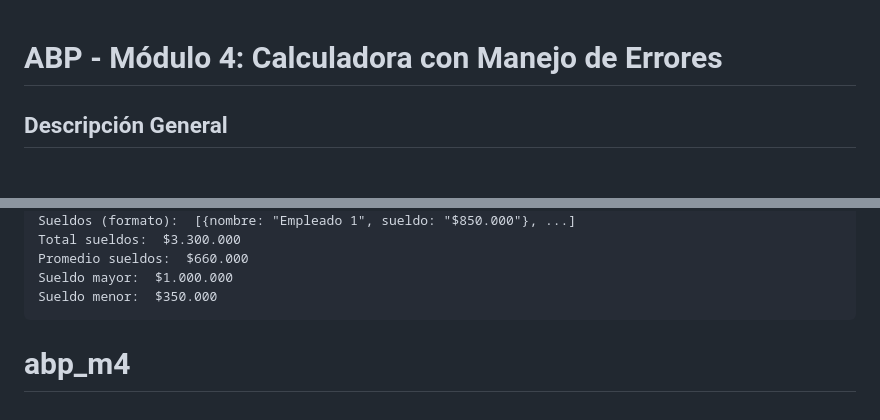
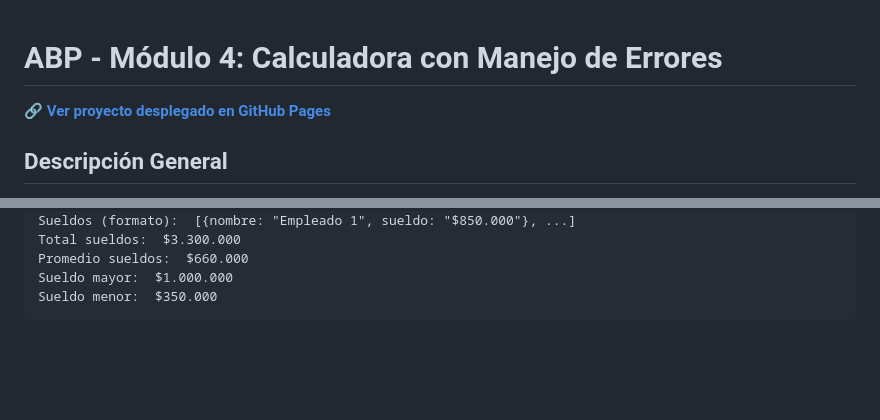
Before and after one commit to Ignacio-Cuevas/abp_m4, a Markdown page: README.md, 2 parts joined by grey strips. Rendered like a GitHub page; blank space fills up the shorter version.

Commit message:
SE incluye link en Readme.md para ver el proyecto desplegado en GitHub pages

````diff
--- a/README.md
+++ b/README.md
@@ -1,4 +1,6 @@
 # ABP - Módulo 4: Calculadora con Manejo de Errores
+
+🔗 **[Ver proyecto desplegado en GitHub Pages](https://ignacio-cuevas.github.io/abp_m4/)**
 
 ## Descripción General
 
@@ -141,4 +143,3 @@ Promedio sueldos:  $660.000
 Sueldo mayor:  $1.000.000
 Sueldo menor:  $350.000
 ```
-# abp_m4
````
